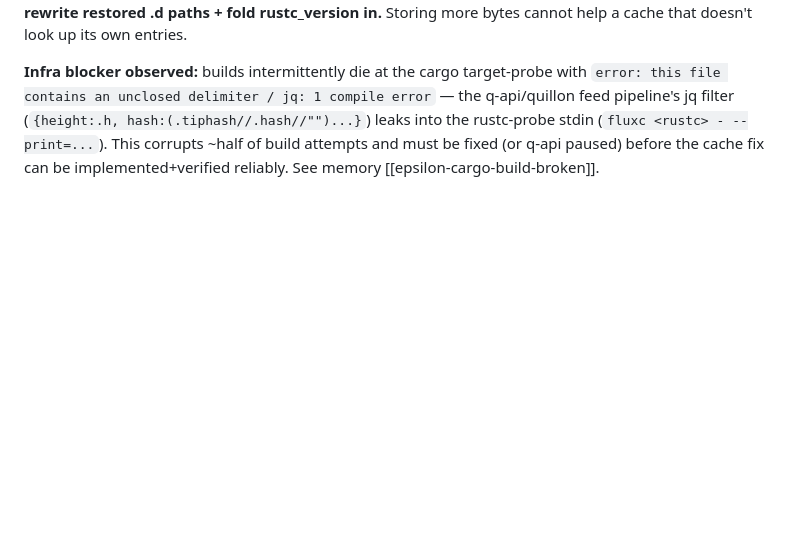
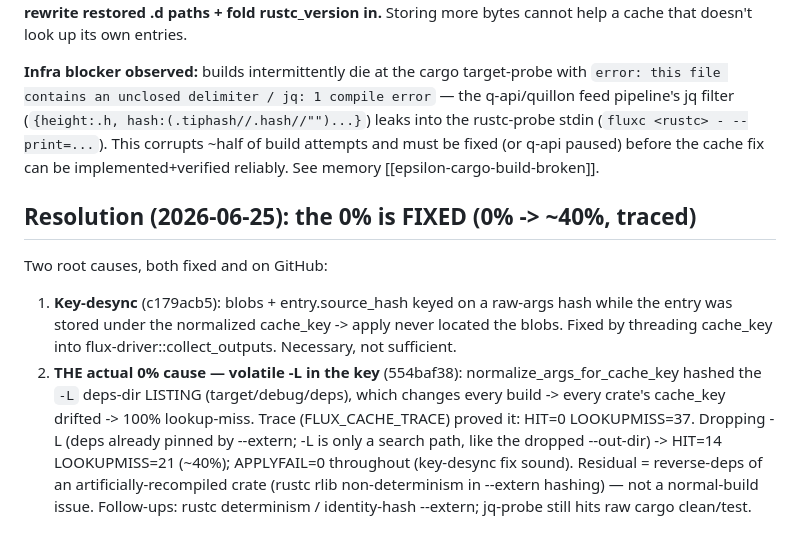
Before and after one commit to deme-plata/flux, a Markdown page: docs/fips/FIP-0002-cache-hit-strategy.md, the part around the change. Drawn GitHub-style; blank space fills up the shorter version.

Commit message:
docs(fip): FIP-0002 resolution — 0% cache FIXED via -L key drop (0->~40%, traced)
Co-Authored-By: Claude Opus 4.8 <noreply@anthropic.com>

```diff
--- a/docs/fips/FIP-0002-cache-hit-strategy.md
+++ b/docs/fips/FIP-0002-cache-hit-strategy.md
@@ -49,3 +49,16 @@ Ran the instrumented experiment this FIP demanded (per-unit cache-event counters
 **Verdict (now empirical, not just analytic):** the wrapper IS invoked by cargo on dirty units (37 invocations), so the failure is NOT "cargo never calls the wrapper" for that case — it's that the wrapper's **lookup misses ~97% even for byte-identical recompiles**. That is **key instability** (cache_key derived from raw/normalized args desyncs run-to-run), exactly this FIP's root cause — NOT the doc's "store rmeta/rlib bytes" gap. **The minimal fix stands: stabilize the cache key (re-key on the normalized cache_key) + rewrite restored .d paths + fold rustc_version in.** Storing more bytes cannot help a cache that doesn't look up its own entries.
 
 **Infra blocker observed:** builds intermittently die at the cargo target-probe with `error: this file contains an unclosed delimiter / jq: 1 compile error` — the q-api/quillon feed pipeline's jq filter (`{height:.h, hash:(.tiphash//.hash//"")...}`) leaks into the rustc-probe stdin (`fluxc <rustc> - --print=...`). This corrupts ~half of build attempts and must be fixed (or q-api paused) before the cache fix can be implemented+verified reliably. See memory [[epsilon-cargo-build-broken]].
+
+## Resolution (2026-06-25): the 0% is FIXED (0% -> ~40%, traced)
+Two root causes, both fixed and on GitHub:
+1. **Key-desync** (c179acb5): blobs + entry.source_hash keyed on a raw-args hash while the entry was
+   stored under the normalized cache_key -> apply never located the blobs. Fixed by threading cache_key
+   into flux-driver::collect_outputs. Necessary, not sufficient.
+2. **THE actual 0% cause — volatile -L in the key** (554baf38): normalize_args_for_cache_key hashed the
+   `-L` deps-dir LISTING (target/debug/deps), which changes every build -> every crate's cache_key
+   drifted -> 100% lookup-miss. Trace (FLUX_CACHE_TRACE) proved it: HIT=0 LOOKUPMISS=37. Dropping -L
+   (deps already pinned by --extern; -L is only a search path, like the dropped --out-dir) -> HIT=14
+   LOOKUPMISS=21 (~40%); APPLYFAIL=0 throughout (key-desync fix sound). Residual = reverse-deps of an
+   artificially-recompiled crate (rustc rlib non-determinism in --extern hashing) — not a normal-build
+   issue. Follow-ups: rustc determinism / identity-hash --extern; jq-probe still hits raw cargo clean/test.
```
